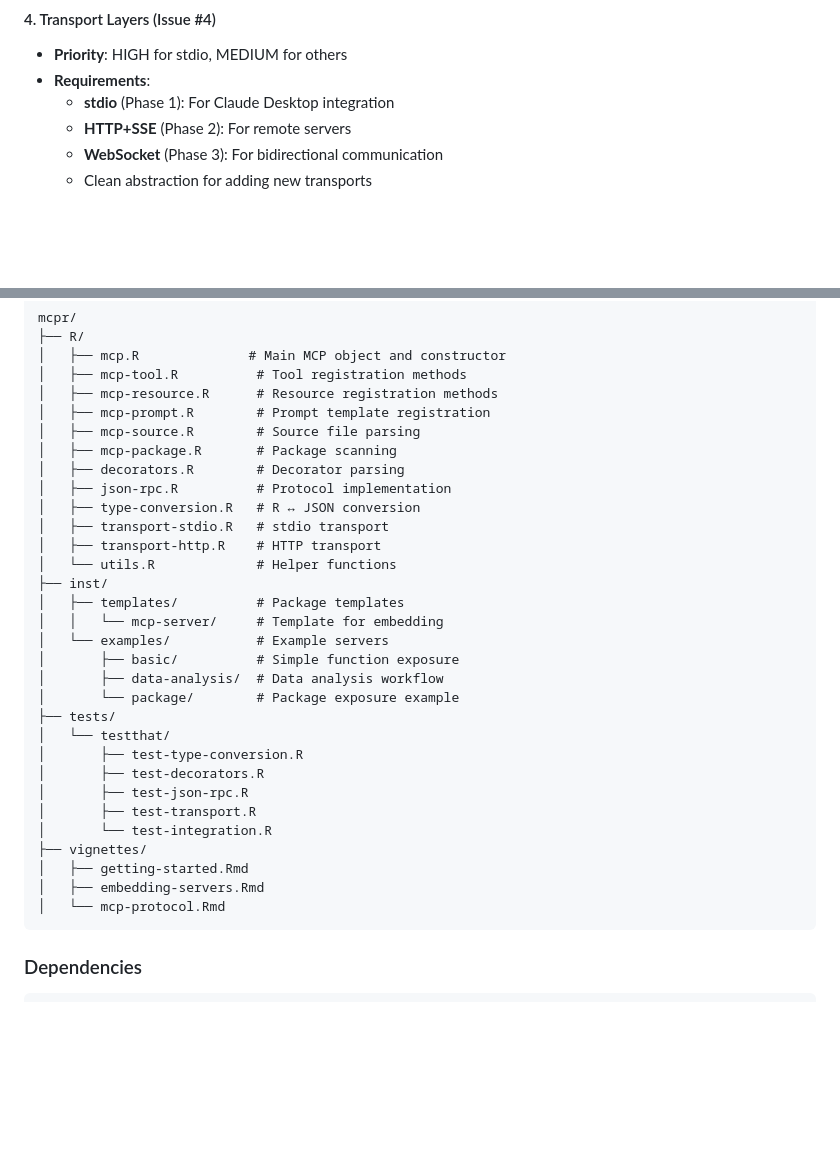
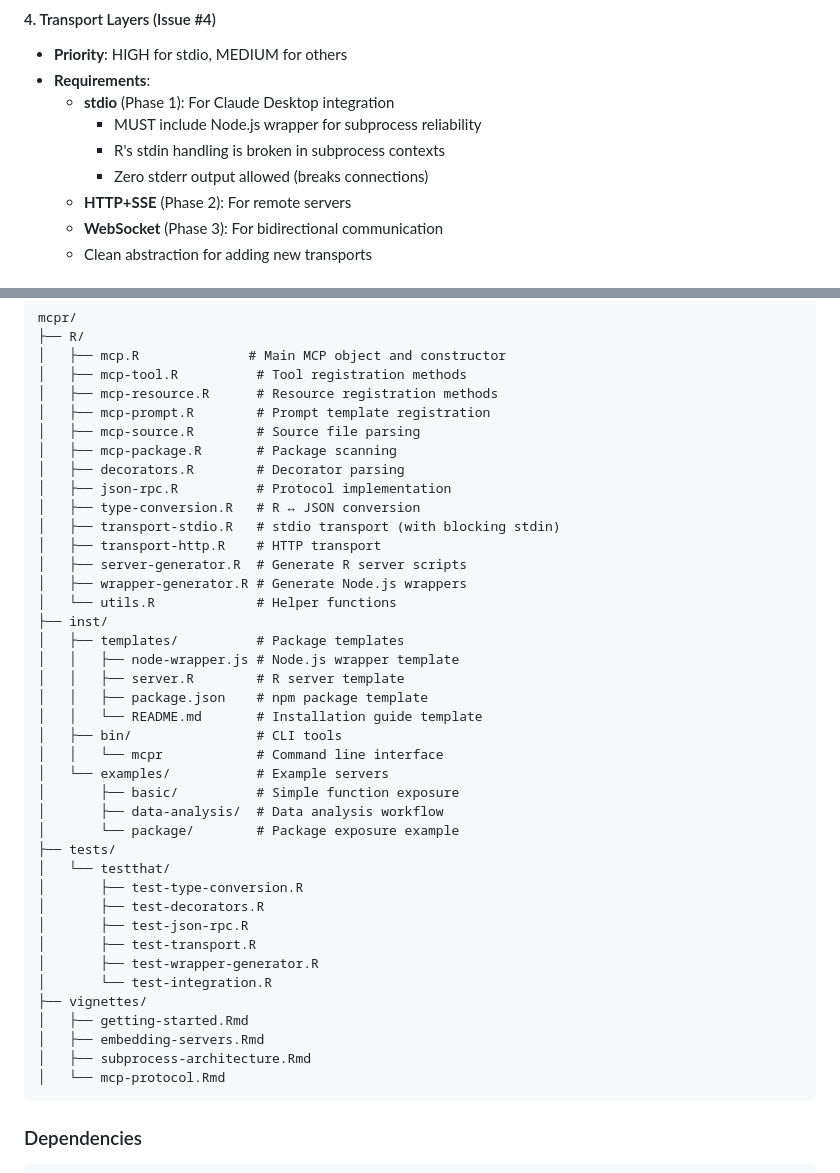
Before and after one commit to chi2labs/mcpr, a Markdown page: pr_docs/product_requirements.md, 2 parts joined by grey strips. Rendered like a GitHub page; blank space fills up the shorter version.

````diff
--- a/pr_docs/product_requirements.md
+++ b/pr_docs/product_requirements.md
@@ -64,6 +64,9 @@ Create the standard way for R developers to connect their code with AI assistant
 - **Priority**: HIGH for stdio, MEDIUM for others
 - **Requirements**:
   - **stdio** (Phase 1): For Claude Desktop integration
+    - MUST include Node.js wrapper for subprocess reliability
+    - R's stdin handling is broken in subprocess contexts
+    - Zero stderr output allowed (breaks connections)
   - **HTTP+SSE** (Phase 2): For remote servers
   - **WebSocket** (Phase 3): For bidirectional communication
   - Clean abstraction for adding new transports
@@ -127,12 +150,19 @@ mcpr/
 │   ├── decorators.R        # Decorator parsing
 │   ├── json-rpc.R          # Protocol implementation
 │   ├── type-conversion.R   # R ↔ JSON conversion
-│   ├── transport-stdio.R   # stdio transport
+│   ├── transport-stdio.R   # stdio transport (with blocking stdin)
 │   ├── transport-http.R    # HTTP transport
+│   ├── server-generator.R  # Generate R server scripts
+│   ├── wrapper-generator.R # Generate Node.js wrappers
 │   └── utils.R             # Helper functions
 ├── inst/
 │   ├── templates/          # Package templates
-│   │   └── mcp-server/     # Template for embedding
+│   │   ├── node-wrapper.js # Node.js wrapper template
+│   │   ├── server.R        # R server template
+│   │   ├── package.json    # npm package template
+│   │   └── README.md       # Installation guide template
+│   ├── bin/                # CLI tools
+│   │   └── mcpr            # Command line interface
 │   └── examples/           # Example servers
 │       ├── basic/          # Simple function exposure
 │       ├── data-analysis/  # Data analysis workflow
@@ -143,10 +173,12 @@ mcpr/
 │       ├── test-decorators.R
 │       ├── test-json-rpc.R
 │       ├── test-transport.R
+│       ├── test-wrapper-generator.R
 │       └── test-integration.R
 ├── vignettes/
 │   ├── getting-started.Rmd
 │   ├── embedding-servers.Rmd
+│   ├── subprocess-architecture.Rmd
 │   └── mcp-protocol.Rmd
 ```
 
````
Also changed, not shown: other parts of pr_docs/product_requirements.md (+89 -38 lines), pr_docs/architecture_insights.md (added, +131 -0 lines).
